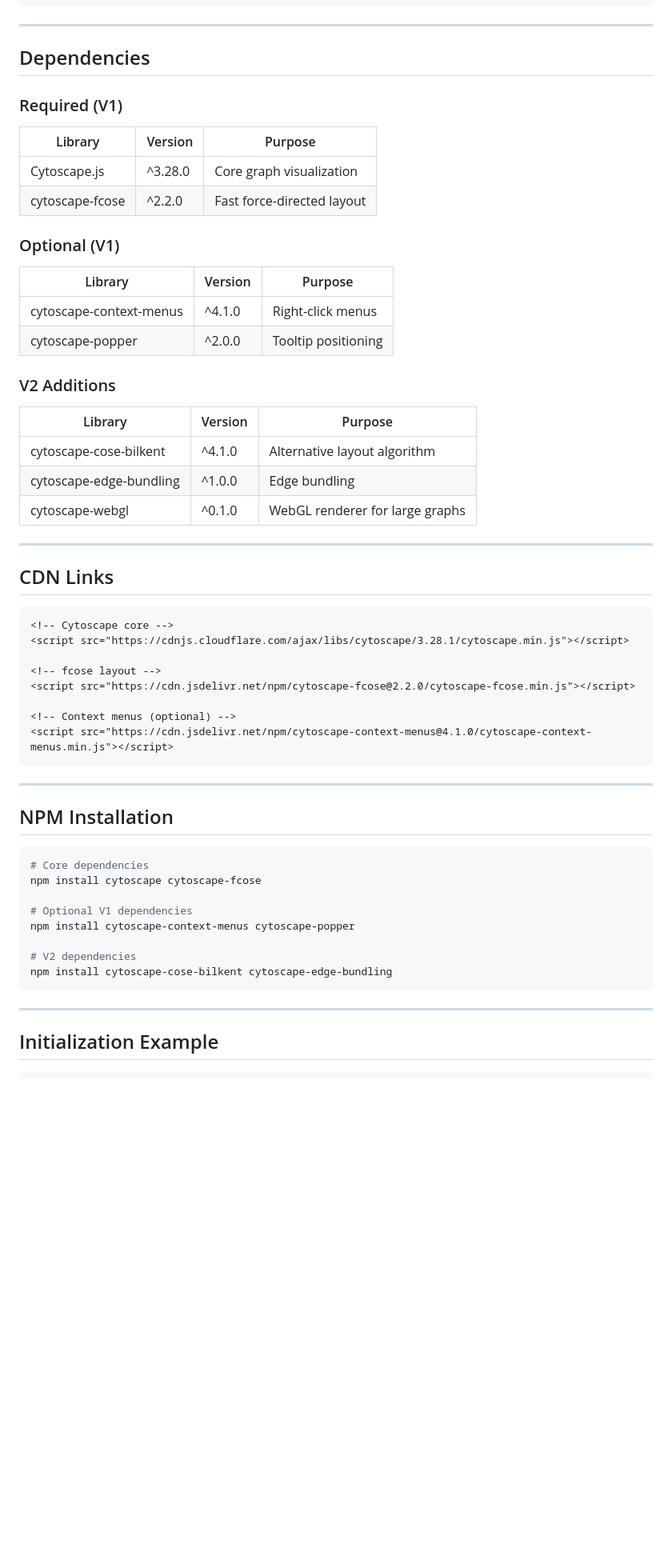
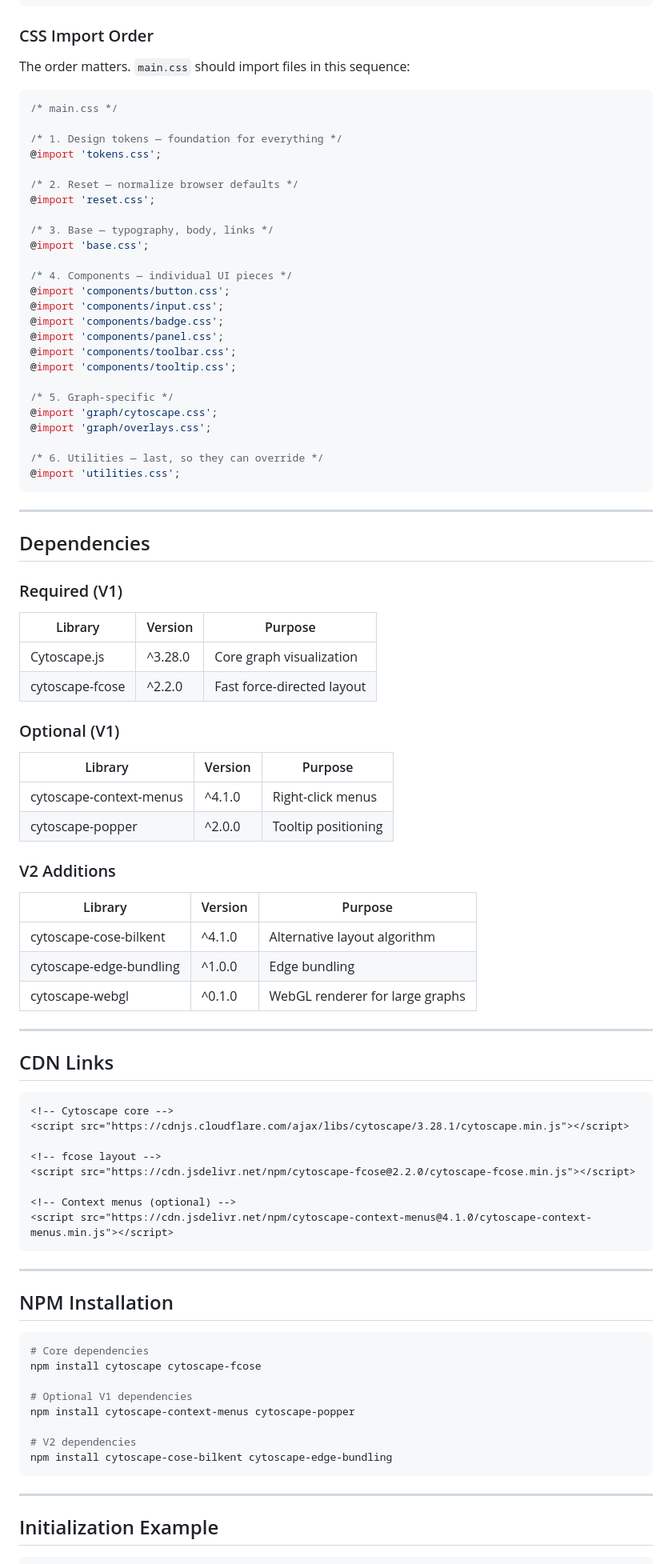
Before and after one commit to dshorter/predictor_ingest, a Markdown page: docs/ux/implementation.md, the part around one of its changes. Shown at 80% size. Rendered like a GitHub page; blank space fills up the shorter version.

````diff
--- a/docs/ux/implementation.md
+++ b/docs/ux/implementation.md
@@ -104,33 +115,65 @@ web/
     └── cytoscape-context-menus.js  # Right-click menus
 ```
 
----
+### CSS Import Order
+
+The order matters. `main.css` should import files in this sequence:
+
+```css
+/* main.css */
+
+/* 1. Design tokens — foundation for everything */
+@import 'tokens.css';
+
+/* 2. Reset — normalize browser defaults */
+@import 'reset.css';
+
+/* 3. Base — typography, body, links */
+@import 'base.css';
+
+/* 4. Components — individual UI pieces */
+@import 'components/button.css';
+@import 'components/input.css';
+@import 'components/badge.css';
+@import 'components/panel.css';
+@import 'components/toolbar.css';
+@import 'components/tooltip.css';
+
+/* 5. Graph-specific */
+@import 'graph/cytoscape.css';
+@import 'graph/overlays.css';
+
+/* 6. Utilities — last, so they can override */
+@import 'utilities.css';
+```
+
+-----
 
 ## Dependencies
 
 ### Required (V1)
 
-| Library | Version | Purpose |
-|---------|---------|---------|
-| Cytoscape.js | ^3.28.0 | Core graph visualization |
-| cytoscape-fcose | ^2.2.0 | Fast force-directed layout |
+|Library        |Version|Purpose                   |
+|---------------|-------|--------------------------|
+|Cytoscape.js   |^3.28.0|Core graph visualization  |
+|cytoscape-fcose|^2.2.0 |Fast force-directed layout|
 
 ### Optional (V1)
 
-| Library | Version | Purpose |
-|---------|---------|---------|
-| cytoscape-context-menus | ^4.1.0 | Right-click menus |
-| cytoscape-popper | ^2.0.0 | Tooltip positioning |
+|Library                |Version|Purpose            |
+|-----------------------|-------|-------------------|
+|cytoscape-context-menus|^4.1.0 |Right-click menus  |
+|cytoscape-popper       |^2.0.0 |Tooltip positioning|
 
 ### V2 Additions
 
-| Library | Version | Purpose |
-|---------|---------|---------|
-| cytoscape-cose-bilkent | ^4.1.0 | Alternative layout algorithm |
-| cytoscape-edge-bundling | ^1.0.0 | Edge bundling |
-| cytoscape-webgl | ^0.1.0 | WebGL renderer for large graphs |
+|Library                |Version|Purpose                        |
+|-----------------------|-------|-------------------------------|
+|cytoscape-cose-bilkent |^4.1.0 |Alternative layout algorithm   |
+|cytoscape-edge-bundling|^1.0.0 |Edge bundling                  |
+|cytoscape-webgl        |^0.1.0 |WebGL renderer for large graphs|
 
----
+-----
 
 ## CDN Links
 
@@ -145,7 +188,7 @@ web/
 <script src="https://cdn.jsdelivr.net/npm/cytoscape-context-menus@4.1.0/cytoscape-context-menus.min.js"></script>
 ```
 
----
+-----
 
 ## NPM Installation
 
@@ -160,7 +203,7 @@ npm install cytoscape-context-menus cytoscape-popper
 npm install cytoscape-cose-bilkent cytoscape-edge-bundling
 ```
 
----
+-----
 
 ## Initialization Example
 
````
Also changed, not shown: other parts of docs/ux/implementation.md (+128 -69 lines).
